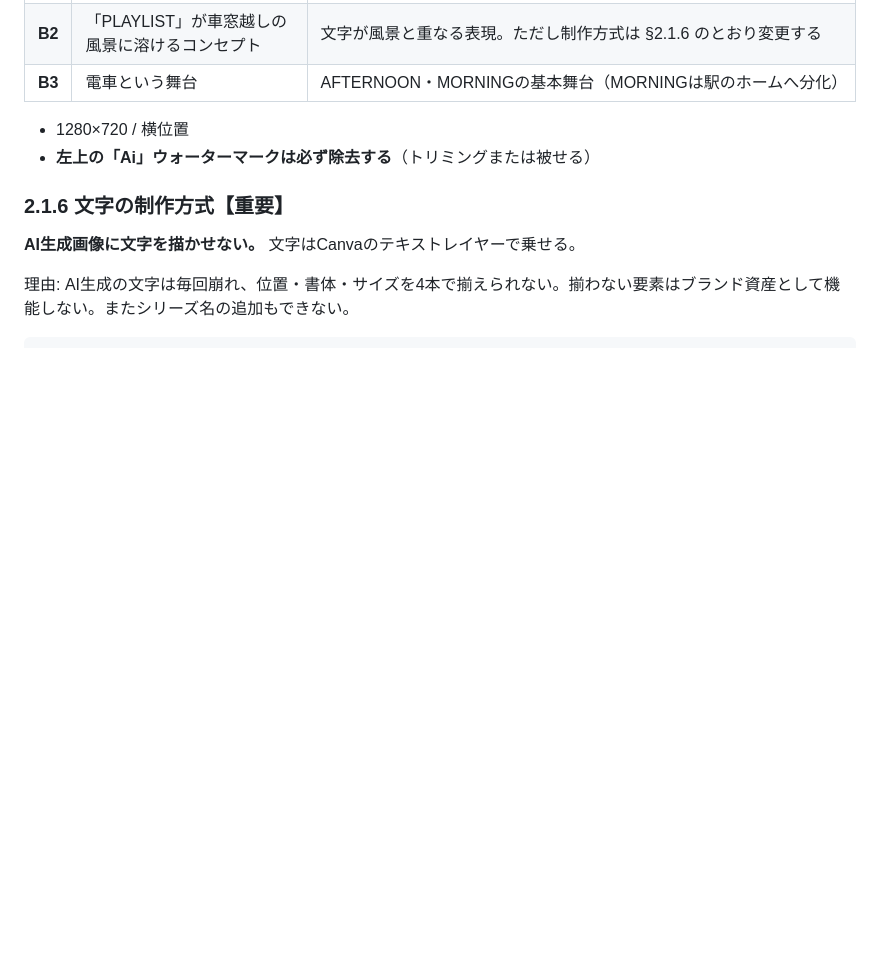
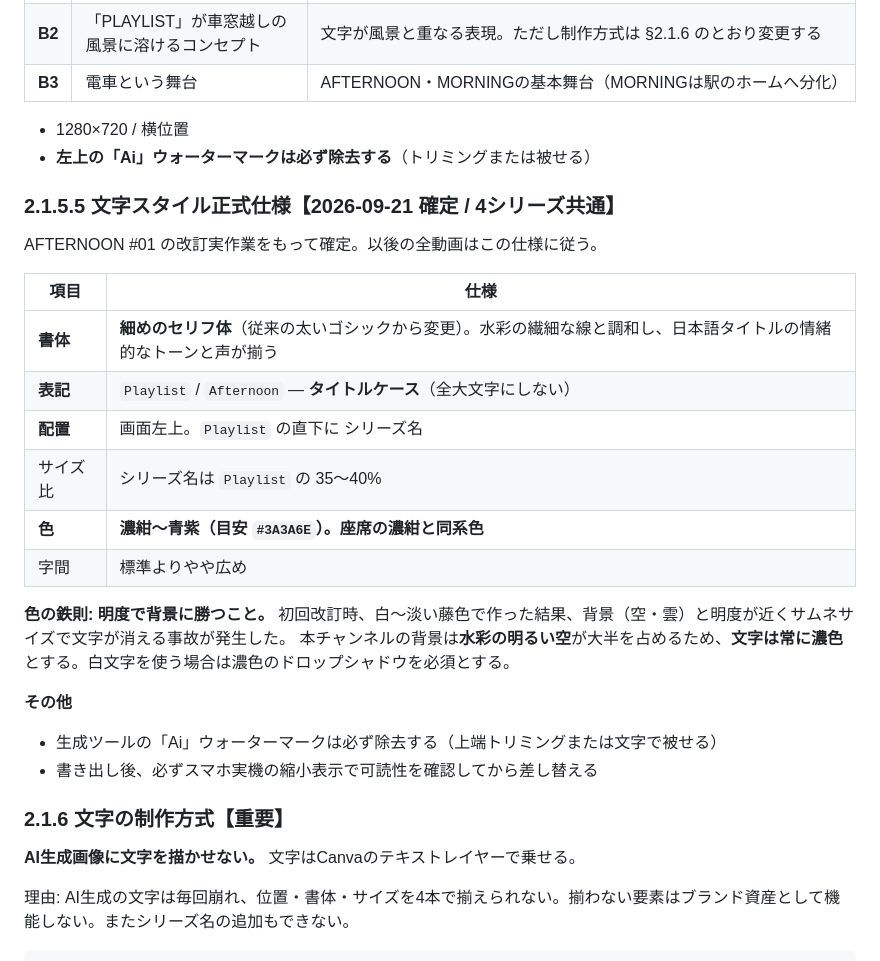
Before and after one commit to jakichan153/mai, a Markdown page: docs/03-packaging-rules.md, the part around the change. Drawn GitHub-style; blank space fills up the shorter version.

Commit message:
文字スタイルの正式仕様を確定（4シリーズ共通）
AFTERNOON #01の改訂実作業をもって、サムネイルの文字仕様を確定。
書体を太いゴシックから細めのセリフ体へ変更（水彩の線と調和し、
日本語タイトルの情緒的トーンと声が揃うため）。表記はタイトルケース。

色は濃紺〜青紫(#3A3A6E目安)を必須とする。初回改訂で白〜淡い藤色を
使った結果、背景の空・雲と明度が近くサムネサイズで文字が消える事故が
発生したため、背景が明るい水彩である本チャンネルでは文字は常に濃色とする。

- docs/03-packaging-rules.md: §2.1.5.5 文字スタイル正式仕様を新設

Co-Authored-By: Claude Opus 5 <noreply@anthropic.com>
Claude-Session: https://claude.ai/code/session_019eJodKSHYciVpaU3wuidQz

```diff
--- a/docs/03-packaging-rules.md
+++ b/docs/03-packaging-rules.md
@@ -46,6 +46,27 @@
 
 - 1280×720 / 横位置
 - **左上の「Ai」ウォーターマークは必ず除去する**（トリミングまたは被せる）
+
+### 2.1.5.5 文字スタイル正式仕様【2026-09-21 確定 / 4シリーズ共通】
+
+AFTERNOON #01 の改訂実作業をもって確定。以後の全動画はこの仕様に従う。
+
+| 項目 | 仕様 |
+|---|---|
+| **書体** | **細めのセリフ体**（従来の太いゴシックから変更）。水彩の繊細な線と調和し、日本語タイトルの情緒的なトーンと声が揃う |
+| **表記** | `Playlist` / `Afternoon` — **タイトルケース**（全大文字にしない） |
+| **配置** | 画面左上。`Playlist` の直下に シリーズ名 |
+| サイズ比 | シリーズ名は `Playlist` の 35〜40% |
+| **色** | **濃紺〜青紫（目安 `#3A3A6E`）。座席の濃紺と同系色** |
+| 字間 | 標準よりやや広め |
+
+**色の鉄則: 明度で背景に勝つこと。**
+初回改訂時、白〜淡い藤色で作った結果、背景（空・雲）と明度が近くサムネサイズで文字が消える事故が発生した。
+本チャンネルの背景は**水彩の明るい空**が大半を占めるため、**文字は常に濃色**とする。白文字を使う場合は濃色のドロップシャドウを必須とする。
+
+**その他**
+- 生成ツールの「Ai」ウォーターマークは必ず除去する（上端トリミングまたは文字で被せる）
+- 書き出し後、必ずスマホ実機の縮小表示で可読性を確認してから差し替える
 
 ### 2.1.6 文字の制作方式【重要】
 
```
